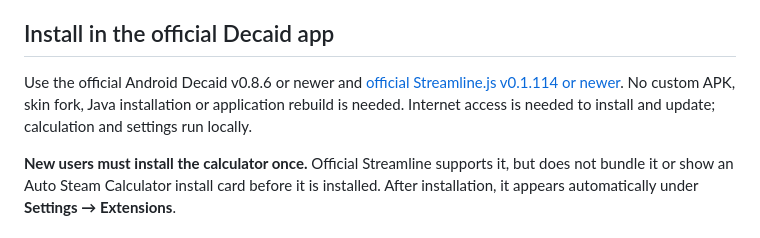
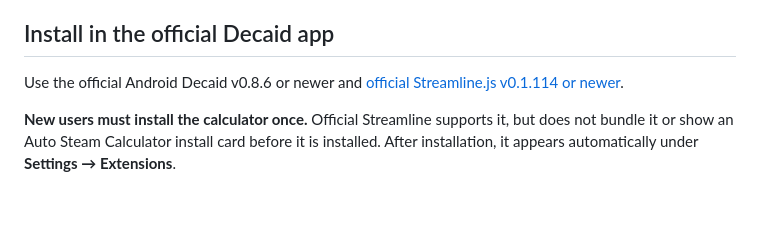
Before and after one commit to pponce/decentAutoSteamCalculator, a Markdown page: README.md, the part around the change. GitHub-like rendering; blank space fills up the shorter version.

Commit message:
Simplify installation instructions in README
Removed unnecessary installation notes for Decaid app.

```diff
--- a/README.md
+++ b/README.md
@@ -12,8 +12,6 @@ through time; it does not measure milk temperature.
 
 Use the official Android Decaid v0.8.6 or newer and
 [official Streamline.js v0.1.114 or newer](https://github.com/decentespresso/streamline-js/releases/tag/v0.1.114).
-No custom APK, skin fork, Java installation or application rebuild is needed.
-Internet access is needed to install and update; calculation and settings run locally.
 
 **New users must install the calculator once.** Official Streamline supports it,
 but does not bundle it or show an Auto Steam Calculator install card before it is
```
